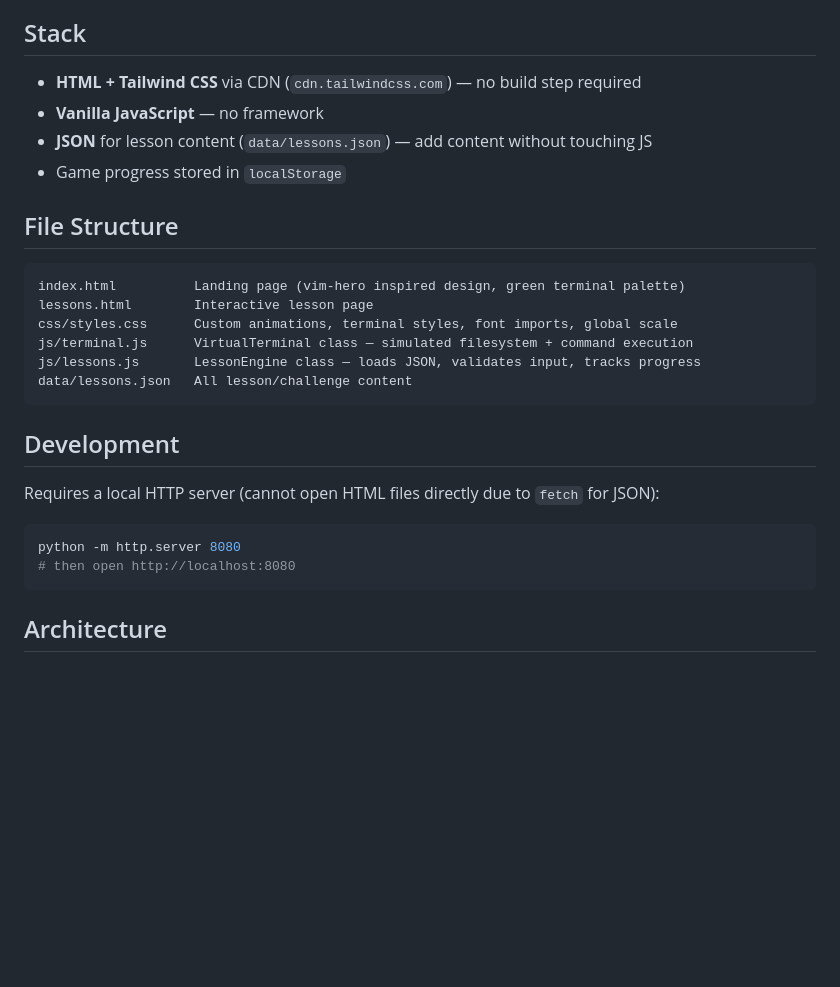
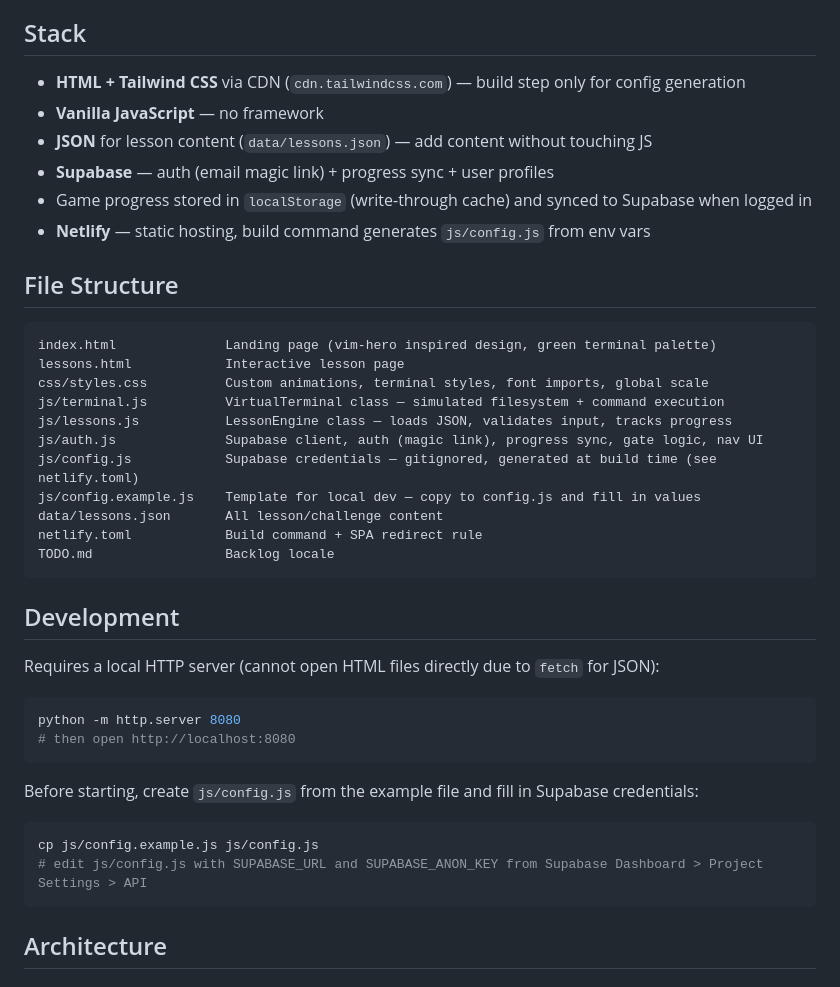
Before and after one commit to Poppo9/linux-quest, a Markdown page: CLAUDE.md, the part around one of its changes. Rendered like a GitHub page; blank space fills up the shorter version.

````diff
--- a/CLAUDE.md
+++ b/CLAUDE.md
@@ -8,20 +8,27 @@ This file provides guidance to Claude Code (claude.ai/code) when working with co
 
 ## Stack
 
-- **HTML + Tailwind CSS** via CDN (`cdn.tailwindcss.com`) — no build step required
+- **HTML + Tailwind CSS** via CDN (`cdn.tailwindcss.com`) — build step only for config generation
 - **Vanilla JavaScript** — no framework
 - **JSON** for lesson content (`data/lessons.json`) — add content without touching JS
-- Game progress stored in `localStorage`
+- **Supabase** — auth (email magic link) + progress sync + user profiles
+- Game progress stored in `localStorage` (write-through cache) and synced to Supabase when logged in
+- **Netlify** — static hosting, build command generates `js/config.js` from env vars
 
 ## File Structure
 
 ```
-index.html          Landing page (vim-hero inspired design, green terminal palette)
-lessons.html        Interactive lesson page
-css/styles.css      Custom animations, terminal styles, font imports, global scale
-js/terminal.js      VirtualTerminal class — simulated filesystem + command execution
-js/lessons.js       LessonEngine class — loads JSON, validates input, tracks progress
-data/lessons.json   All lesson/challenge content
+index.html              Landing page (vim-hero inspired design, green terminal palette)
+lessons.html            Interactive lesson page
+css/styles.css          Custom animations, terminal styles, font imports, global scale
+js/terminal.js          VirtualTerminal class — simulated filesystem + command execution
+js/lessons.js           LessonEngine class — loads JSON, validates input, tracks progress
+js/auth.js              Supabase client, auth (magic link), progress sync, gate logic, nav UI
+js/config.js            Supabase credentials — gitignored, generated at build time (see netlify.toml)
+js/config.example.js    Template for local dev — copy to config.js and fill in values
+data/lessons.json       All lesson/challenge content
+netlify.toml            Build command + SPA redirect rule
+TODO.md                 Backlog locale
 ```
 
 ## Development
@@ -31,6 +38,13 @@ Requires a local HTTP server (cannot open HTML files directly due to `fetch` for
 ```bash
 python -m http.server 8080
 # then open http://localhost:8080
+```
+
+Before starting, create `js/config.js` from the example file and fill in Supabase credentials:
+
+```bash
+cp js/config.example.js js/config.js
+# edit js/config.js with SUPABASE_URL and SUPABASE_ANON_KEY from Supabase Dashboard > Project Settings > API
 ```
 
 ## Architecture
````
Also changed, not shown: other parts of CLAUDE.md (+57 -18 lines).
